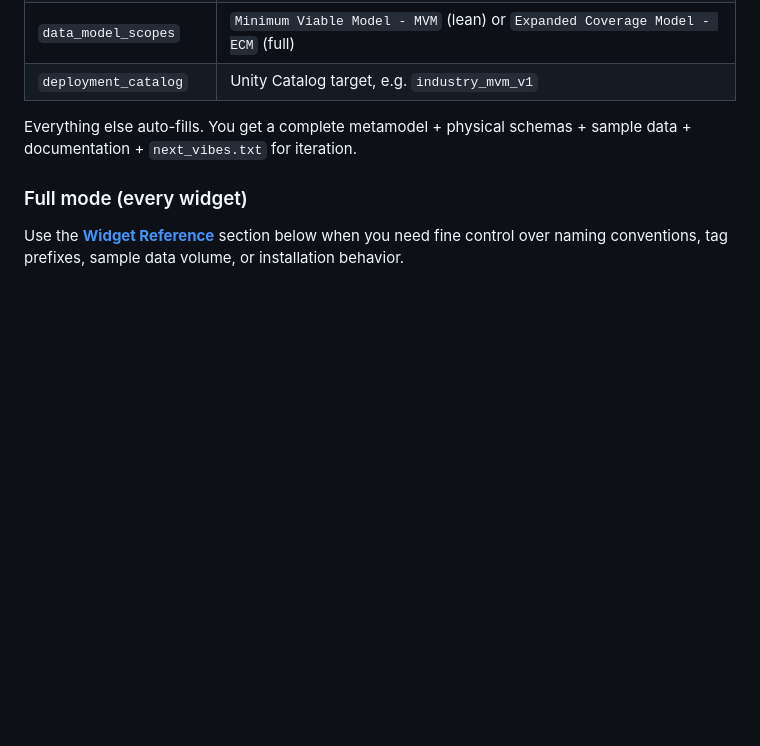
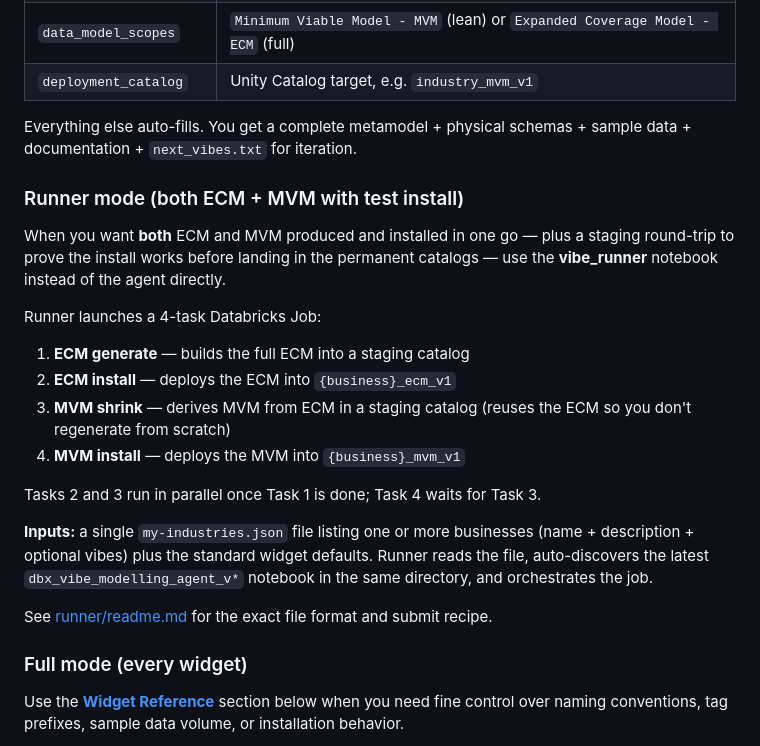
Before and after one commit to amralieg/vibe-modelling-agent, a Markdown page: readme.md, the part around the change. GitHub-like rendering; blank space fills up the shorter version.

Commit message:
readme: add Runner mode (ECM+MVM via 4-task pipeline) between Quick and Full
Co-authored-by: Isaac

```diff
--- a/readme.md
+++ b/readme.md
@@ -100,6 +100,23 @@ Fill only these 4 widgets and run the agent notebook:
 | `deployment_catalog` | Unity Catalog target, e.g. `industry_mvm_v1` |
 
 Everything else auto-fills. You get a complete metamodel + physical schemas + sample data + documentation + `next_vibes.txt` for iteration.
+
+### Runner mode (both ECM + MVM with test install)
+
+When you want **both** ECM and MVM produced and installed in one go — plus a staging round-trip to prove the install works before landing in the permanent catalogs — use the **vibe_runner** notebook instead of the agent directly.
+
+Runner launches a 4-task Databricks Job:
+
+1. **ECM generate** — builds the full ECM into a staging catalog
+2. **ECM install** — deploys the ECM into `{business}_ecm_v1`
+3. **MVM shrink** — derives MVM from ECM in a staging catalog (reuses the ECM so you don't regenerate from scratch)
+4. **MVM install** — deploys the MVM into `{business}_mvm_v1`
+
+Tasks 2 and 3 run in parallel once Task 1 is done; Task 4 waits for Task 3.
+
+**Inputs:** a single `my-industries.json` file listing one or more businesses (name + description + optional vibes) plus the standard widget defaults. Runner reads the file, auto-discovers the latest `dbx_vibe_modelling_agent_v*` notebook in the same directory, and orchestrates the job.
+
+See [runner/readme.md](runner/readme.md) for the exact file format and submit recipe.
 
 ### Full mode (every widget)
 
```
